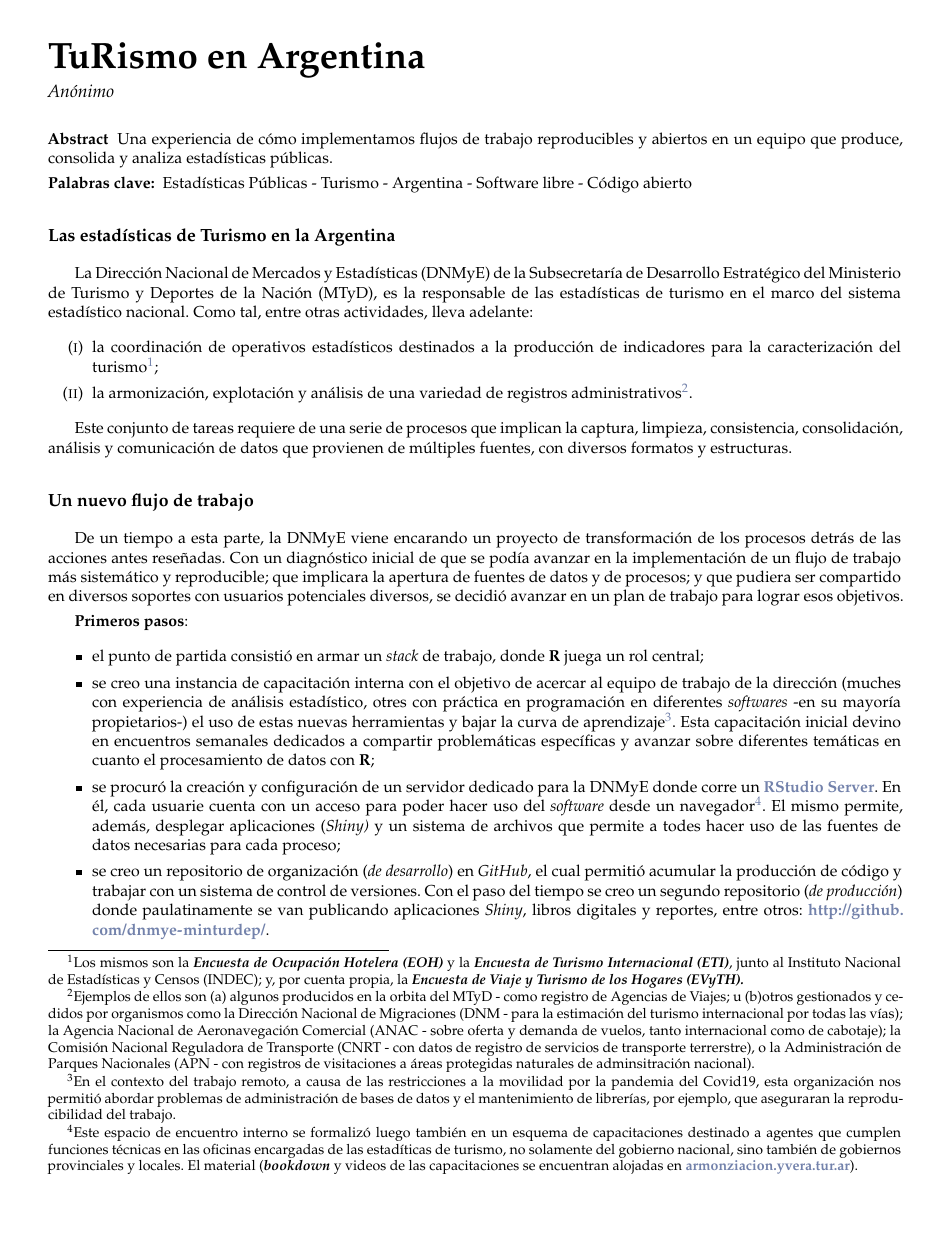
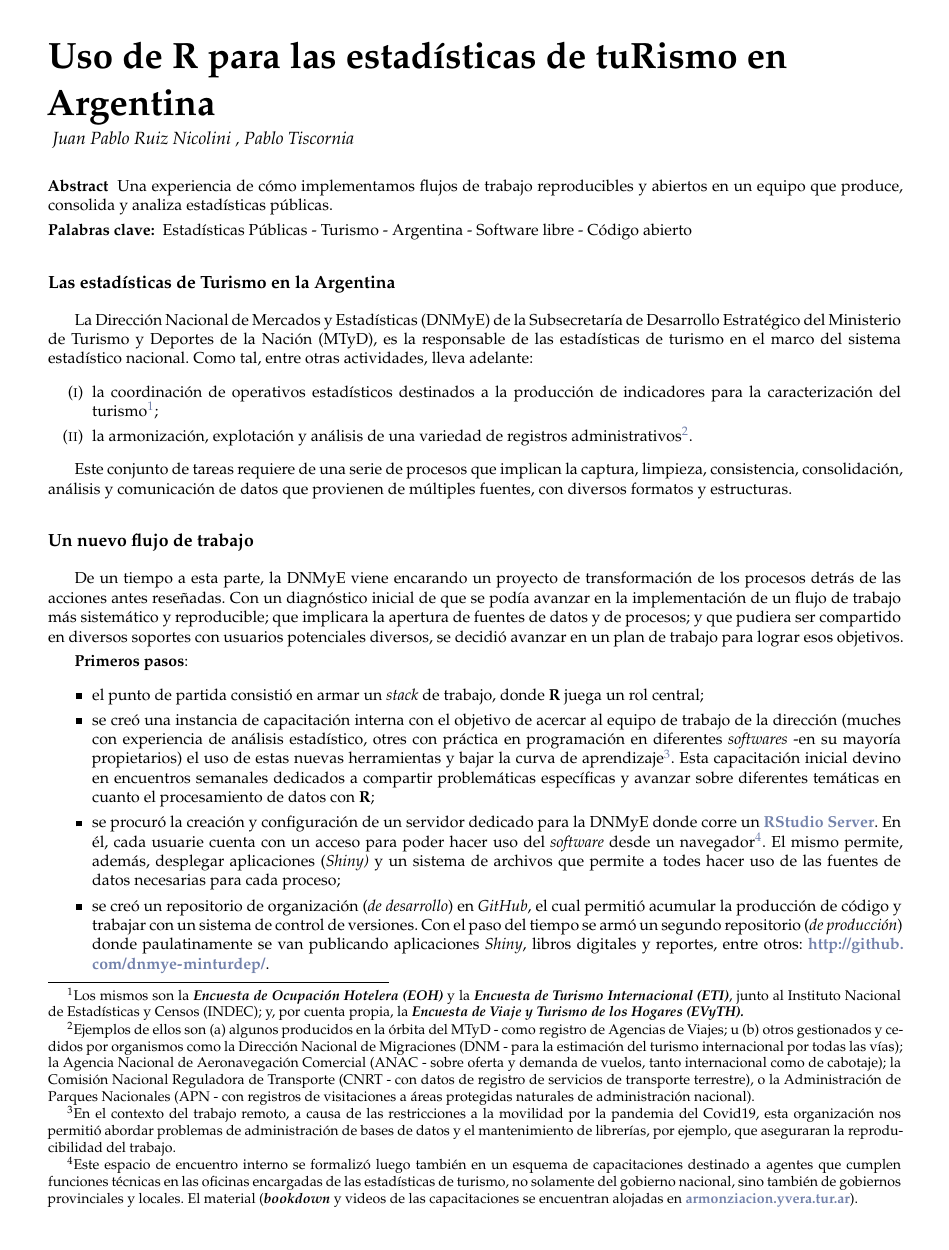
Before and after one commit to dnme-minturdep/latinR2022, a LaTeX document (d4t4tur/d4t4tur.tex): part of page 1 of 3, cut at the place of the change. The pictures show the PDF file d4t4tur/d4t4tur.pdf that the author committed with the source.

Commit message:
versiones revisadas

```diff
--- a/d4t4tur/d4t4tur.tex
+++ b/d4t4tur/d4t4tur.tex
@@ -10,13 +10,13 @@
 \usepackage[spanish]{babel}
 \usepackage{graphicx}
 
-\hypersetup{pdftitle={TuRismo en Argentina},
+\hypersetup{pdftitle={Uso de R para las estadísticas de tuRismo en
+Argentina},
             pdfkeywords={Estadísticas
 Públicas; Turismo; Argentina; Software libre; Código abierto}}
 
 
-
-\hypersetup{pdfauthor=Anónimo}
+\hypersetup{pdfauthor={Juan Pablo Ruiz Nicolini, Pablo Tiscornia}}
 
 \newlength{\cslhangindent}
 \setlength{\cslhangindent}{1.5em}
@@ -77,15 +78,17 @@ Públicas; Turismo; Argentina; Software libre; Código abierto}}
 \begin{document}
 
 %% do not edit, for illustration only
-\sectionhead{TuRismo en Argentina}
-\year{2022}
+\sectionhead{Uso de R para las estadísticas de tuRismo en Argentina}
+\year{2021}
 
 \begin{article}
 
-\title{TuRismo en Argentina}
+\title{Uso de R para las estadísticas de tuRismo en Argentina}
 
+\author{
+Juan Pablo Ruiz Nicolini ,
+Pablo Tiscornia }
 
-\author{Anónimo}
 
 \maketitle
 
@@ -121,16 +124,16 @@ otras actividades, lleva adelante:
 \item
   la armonización, explotación y análisis de una variedad de registros
   administrativos\footnote{Ejemplos de ellos son (a) algunos producidos
-    en la orbita del MTyD - como registro de Agencias de Viajes; u
-    (b)otros gestionados y cedidos por organismos como la Dirección
+    en la órbita del MTyD - como registro de Agencias de Viajes; u (b)
+    otros gestionados y cedidos por organismos como la Dirección
     Nacional de Migraciones (DNM - para la estimación del turismo
     internacional por todas las vías); la Agencia Nacional de
     Aeronavegación Comercial (ANAC - sobre oferta y demanda de vuelos,
     tanto internacional como de cabotaje); la Comisión Nacional
     Reguladora de Transporte (CNRT - con datos de registro de servicios
-    de transporte terrerstre), o la Administración de Parques Nacionales
+    de transporte terrestre), o la Administración de Parques Nacionales
     (APN - con registros de visitaciones a áreas protegidas naturales de
-    adminsitración nacional).}.
+    administración nacional).}.
 \end{enumerate}
 
 Este conjunto de tareas requiere de una serie de procesos que implican
@@ -177,7 +180,7 @@ avanzar en un plan de trabajo para lograr esos objetivos.
   uso del \emph{software} desde un navegador\footnote{Este espacio de
     encuentro interno se formalizó luego también en un esquema de
     capacitaciones destinado a agentes que cumplen funciones técnicas en
-    las oficinas encargadas de las estadíticas de turismo, no solamente
+    las oficinas encargadas de las estadísticas de turismo, no solamente
     del gobierno nacional, sino también de gobiernos provinciales y
     locales. El material (\textbf{\emph{bookdown}} y videos de las
     capacitaciones se encuentran alojadas en
@@ -186,10 +189,10 @@ avanzar en un plan de trabajo para lograr esos objetivos.
   sistema de archivos que permite a todes hacer uso de las fuentes de
   datos necesarias para cada proceso;
 \item
-  se creo un repositorio de organización (\emph{de desarrollo}) en
+  se creó un repositorio de organización (\emph{de desarrollo}) en
   \emph{GitHub}, el cual permitió acumular la producción de código y
   trabajar con un sistema de control de versiones. Con el paso del
-  tiempo se creo un segundo repositorio (\emph{de producción}) donde
+  tiempo se armó un segundo repositorio (\emph{de producción}) donde
   paulatinamente se van publicando aplicaciones \emph{Shiny}, libros
   digitales y reportes, entre otros:
   \textbf{\url{http://github.com/dnmye-minturdep/}}.
```
Also changed, not shown: mapeAr/mapeAr.tex (+11 -9 lines), d4t4tur/d4t4tur.pdf, mapeAr/mapeAr.pdf, d4t4tur/d4t4tur.tex (23 more changed lines), 4 other files.
